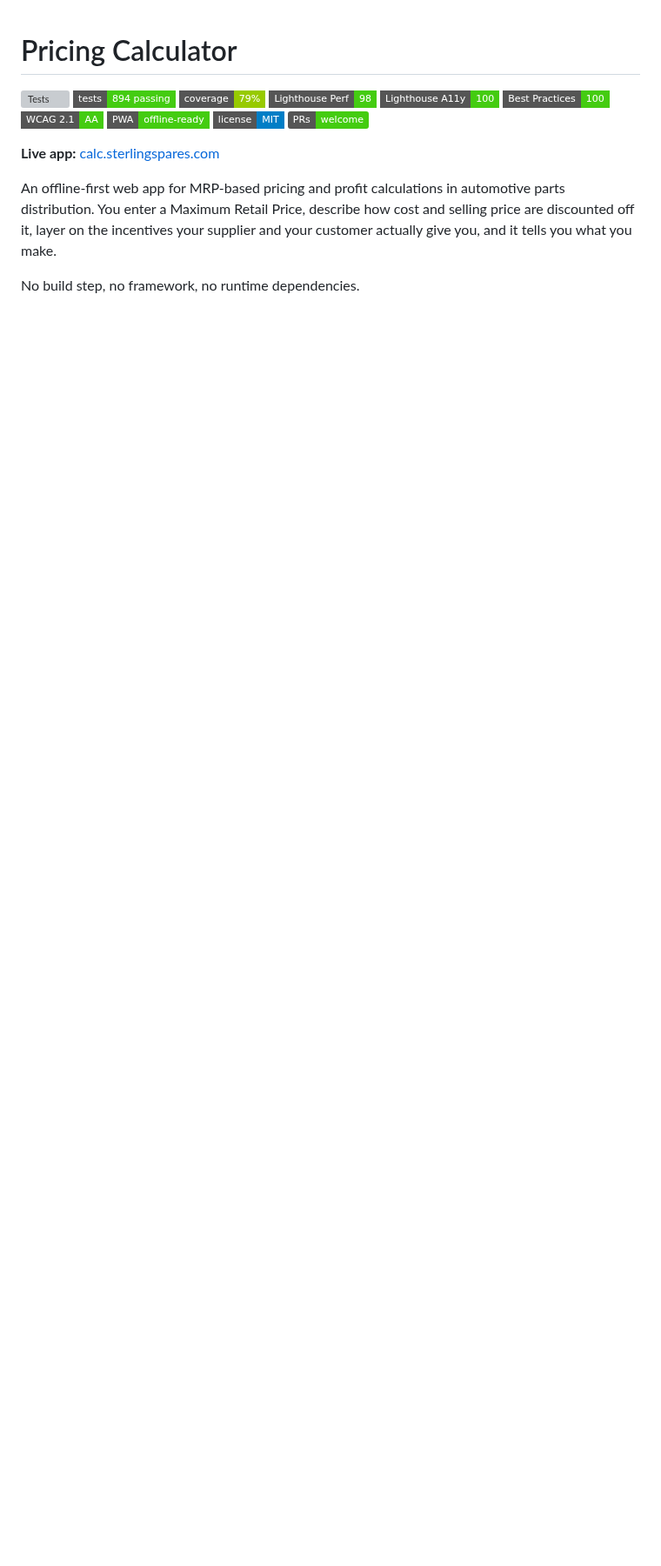
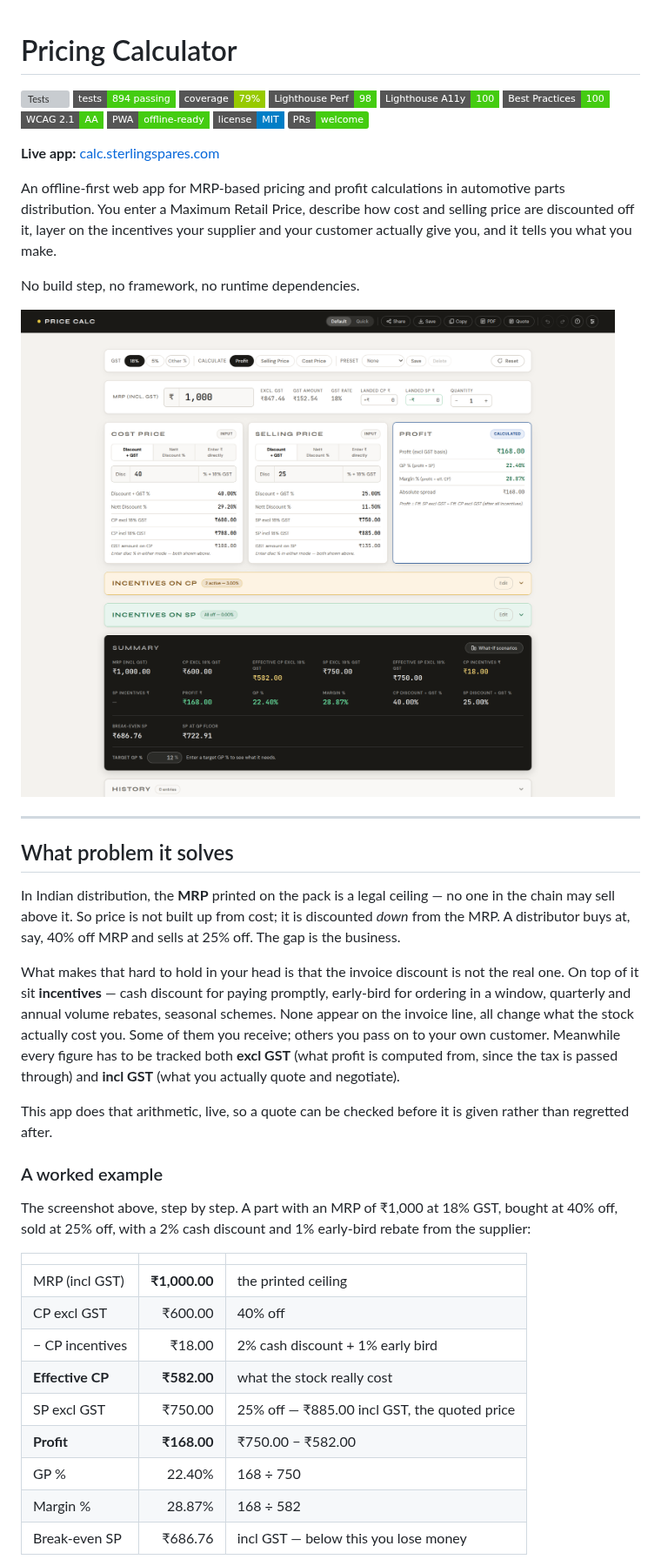
Before and after one commit to sterlingspares/calc, a Markdown page: README.md, the part around one of its changes. Shown at 87% size. Rendered like a GitHub page; pictures changed too: docs/screenshot.png (added); badges without logos; blank space fills up the shorter version; grey boxes are pictures that could not be loaded.

```diff
--- a/README.md
+++ b/README.md
@@ -10,3 +10,45 @@ cost and selling price are discounted off it, layer on the incentives your
 supplier and your customer actually give you, and it tells you what you make.
 
 No build step, no framework, no runtime dependencies.
+
+![The calculator with a worked example on screen](docs/screenshot.png)
+
+---
+
+## What problem it solves
+
+In Indian distribution, the **MRP** printed on the pack is a legal ceiling — no
+one in the chain may sell above it. So price is not built up from cost; it is
+discounted *down* from the MRP. A distributor buys at, say, 40% off MRP and
+sells at 25% off. The gap is the business.
+
+What makes that hard to hold in your head is that the invoice discount is not
+the real one. On top of it sit **incentives** — cash discount for paying
+promptly, early-bird for ordering in a window, quarterly and annual volume
+rebates, seasonal schemes. None appear on the invoice line, all change what the
+stock actually cost you. Some of them you receive; others you pass on to your
+own customer. Meanwhile every figure has to be tracked both **excl GST** (what
+profit is computed from, since the tax is passed through) and **incl GST** (what
+you actually quote and negotiate).
+
+This app does that arithmetic, live, so a quote can be checked before it is
+given rather than regretted after.
+
+### A worked example
+
+The screenshot above, step by step. A part with an MRP of ₹1,000 at 18% GST,
+bought at 40% off, sold at 25% off, with a 2% cash discount and 1% early-bird
+rebate from the supplier:
+
+| | | |
+|---|---:|---|
+| MRP (incl GST) | **₹1,000.00** | the printed ceiling |
+| CP excl GST | ₹600.00 | 40% off |
+| − CP incentives | ₹18.00 | 2% cash discount + 1% early bird |
+| **Effective CP** | **₹582.00** | what the stock really cost |
+| SP excl GST | ₹750.00 | 25% off — ₹885.00 incl GST, the quoted price |
+| **Profit** | **₹168.00** | ₹750.00 − ₹582.00 |
+| GP % | 22.40% | 168 ÷ 750 |
+| Margin % | 28.87% | 168 ÷ 582 |
+| Break-even SP | ₹686.76 | incl GST — below this you lose money |
+
```
Also changed, not shown: other parts of README.md (+25 -0 lines), docs/screenshot-mobile.png (added).
